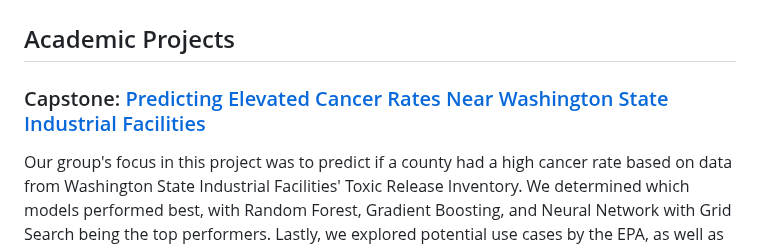
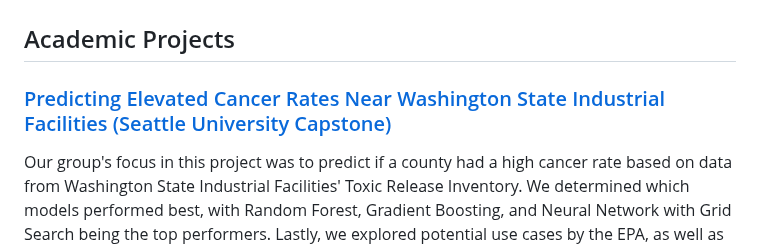
Before and after one commit to nbcarroll/Data-Science-Projects, a Markdown page: README.md, the part around the change. Rendered like a GitHub page.

```diff
--- a/README.md
+++ b/README.md
@@ -2,7 +2,7 @@
 
 ## Academic Projects
 
-### Capstone: <a href='https://github.com/nbcarroll/Projects/blob/main/Capstone/README.md'>Predicting Elevated Cancer Rates Near Washington State Industrial Facilities</a>
+### <a href='https://github.com/nbcarroll/Projects/blob/main/Capstone/README.md'>Predicting Elevated Cancer Rates Near Washington State Industrial Facilities (Seattle University Capstone)</a>
 
 Our group's focus in this project was to predict if a county had a high cancer rate based on data from Washington State Industrial Facilities' Toxic Release Inventory.  We determined which models performed best, with Random Forest, Gradient Boosting, and Neural Network with Grid Search being the top performers. Lastly, we explored potential use cases by the EPA, as well as other non-governmental organizations and discussed the limitations of our findings.
 
```
